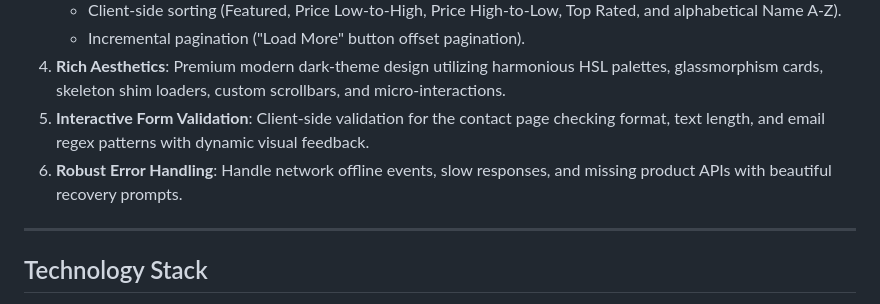
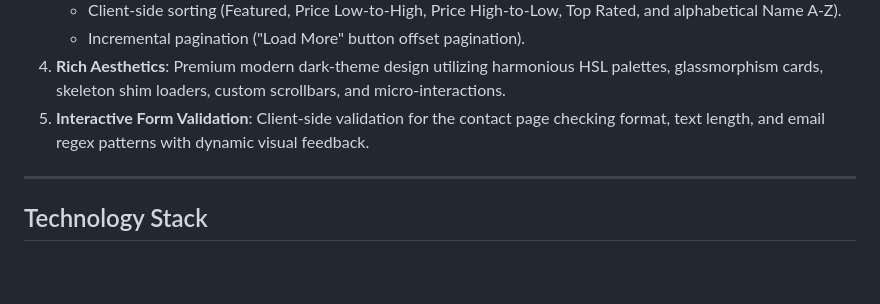
Before and after one commit to vgnanasekaran007-hub/E-Commerce-Product-Catalog-website, a Markdown page: README.md, the part around the change. Rendered like a GitHub page; blank space fills up the shorter version.

```diff
--- a/README.md
+++ b/README.md
@@ -17,7 +17,6 @@ Live Demo: [https://e-commerce-product-catalog-website.vercel.app/](https://e-co
    - Incremental pagination ("Load More" button offset pagination).
 4. **Rich Aesthetics**: Premium modern dark-theme design utilizing harmonious HSL palettes, glassmorphism cards, skeleton shim loaders, custom scrollbars, and micro-interactions.
 5. **Interactive Form Validation**: Client-side validation for the contact page checking format, text length, and email regex patterns with dynamic visual feedback.
-6. **Robust Error Handling**: Handle network offline events, slow responses, and missing product APIs with beautiful recovery prompts.
 
 ---
 
```
